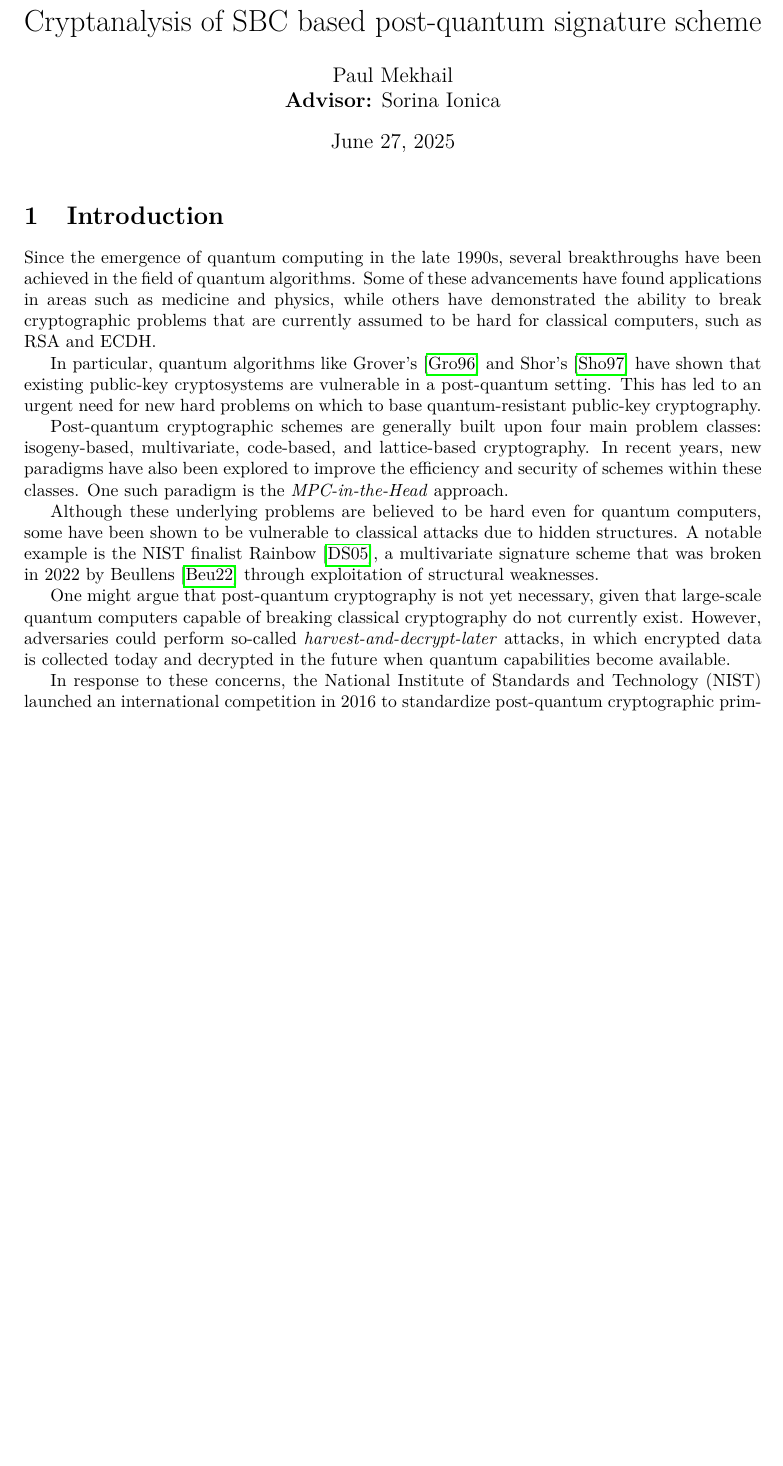
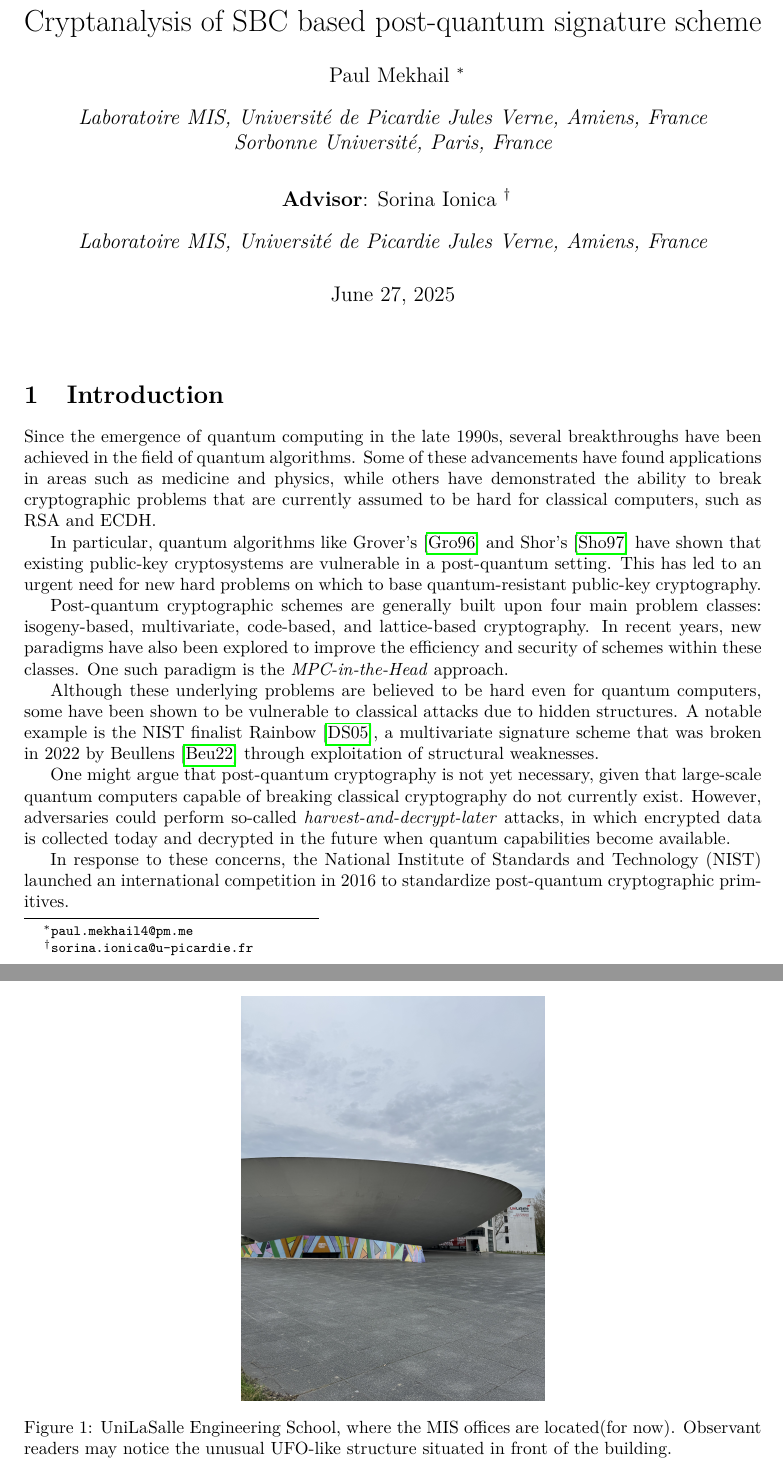
Before and after one commit to paolo944/rapport_M2, a LaTeX document (rapport.tex): part of page 1 of 27 before the commit and two parts of pages 1 and 2 of 27 after it, the two joined at a grey line, cut so that both start at the same text, the shorter picture padded with empty space. Compiled offline with pdfLaTeX.

Commit message:
ajout ptite photo

```diff
--- a/rapport.tex
+++ b/rapport.tex
@@ -24,10 +24,13 @@
 \usepackage{tikz}
 \usepackage{graphicx}
 \usepackage{caption}
+\usepackage[affil-it]{authblk}
 
 \usetikzlibrary{arrows.meta, positioning}
 
 \addbibresource{biblio.bib}
+
+\graphicspath{./}
 
 \newlength{\participantimgsize}
 \setlength{\participantimgsize}{1.8cm}
@@ -49,7 +52,13 @@
 	\end{proposition}
 }
 
-\author{Paul Mekhail\\ \textbf{Advisor:} Sorina Ionica}
+\author{Paul Mekhail
+	\thanks{\texttt{paul.mekhail4@pm.me}}}
+\affil{Laboratoire MIS, Université de Picardie Jules Verne, Amiens, France\\Sorbonne Université, Paris, France}
+
+\author{\textbf{Advisor}: Sorina Ionica
+	\thanks{\texttt{sorina.ionica@u-picardie.fr}}}
+\affil{Laboratoire MIS, Université de Picardie Jules Verne, Amiens, France}
 
 \title{Cryptanalysis of SBC based post-quantum signature scheme}
 
@@ -86,6 +95,13 @@
 		In Section~\ref{sec3}, we present key results in polynomial system solving and describe the main algorithms and results used in our cryptanalysis.
 
 		Finally, in Section~\ref{sec4}, we detail our contributions, including the cryptanalysis and formal security evaluation of the SBC-based signature scheme, and summarize the most efficient known attacks against it.
+
+		\begin{figure}[H]
+			\begin{center}
+				\includegraphics[scale=0.04]{unilasalle.jpg}
+				\caption{UniLaSalle Engineering School, where the MIS offices are located(for now). Observant readers may notice the unusual UFO-like structure situated in front of the building.}
+			\end{center}
+		\end{figure}
 
 	\newpage
 	\tableofcontents
```
Also changed, not shown: unilasalle.jpg (added), 1 other file.
